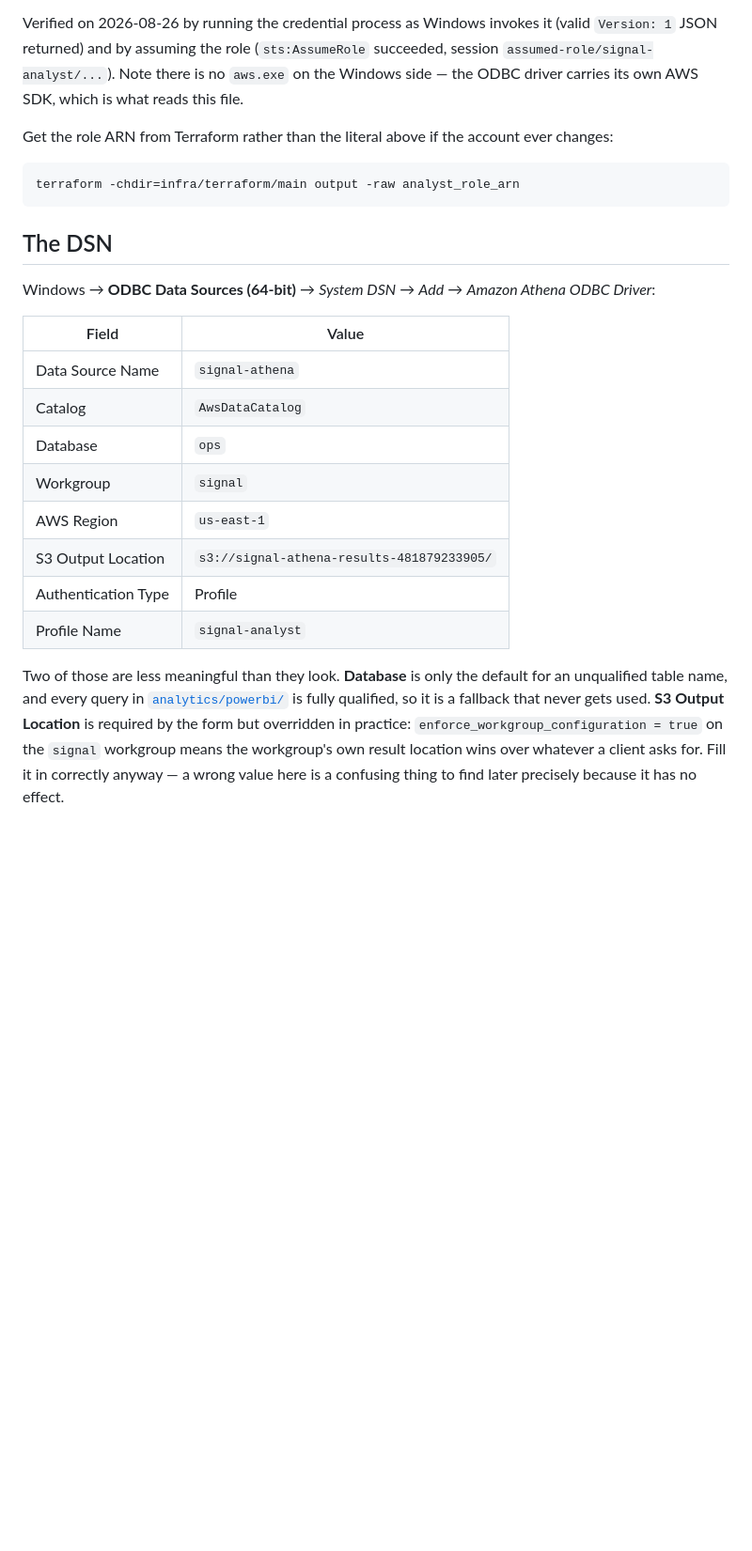
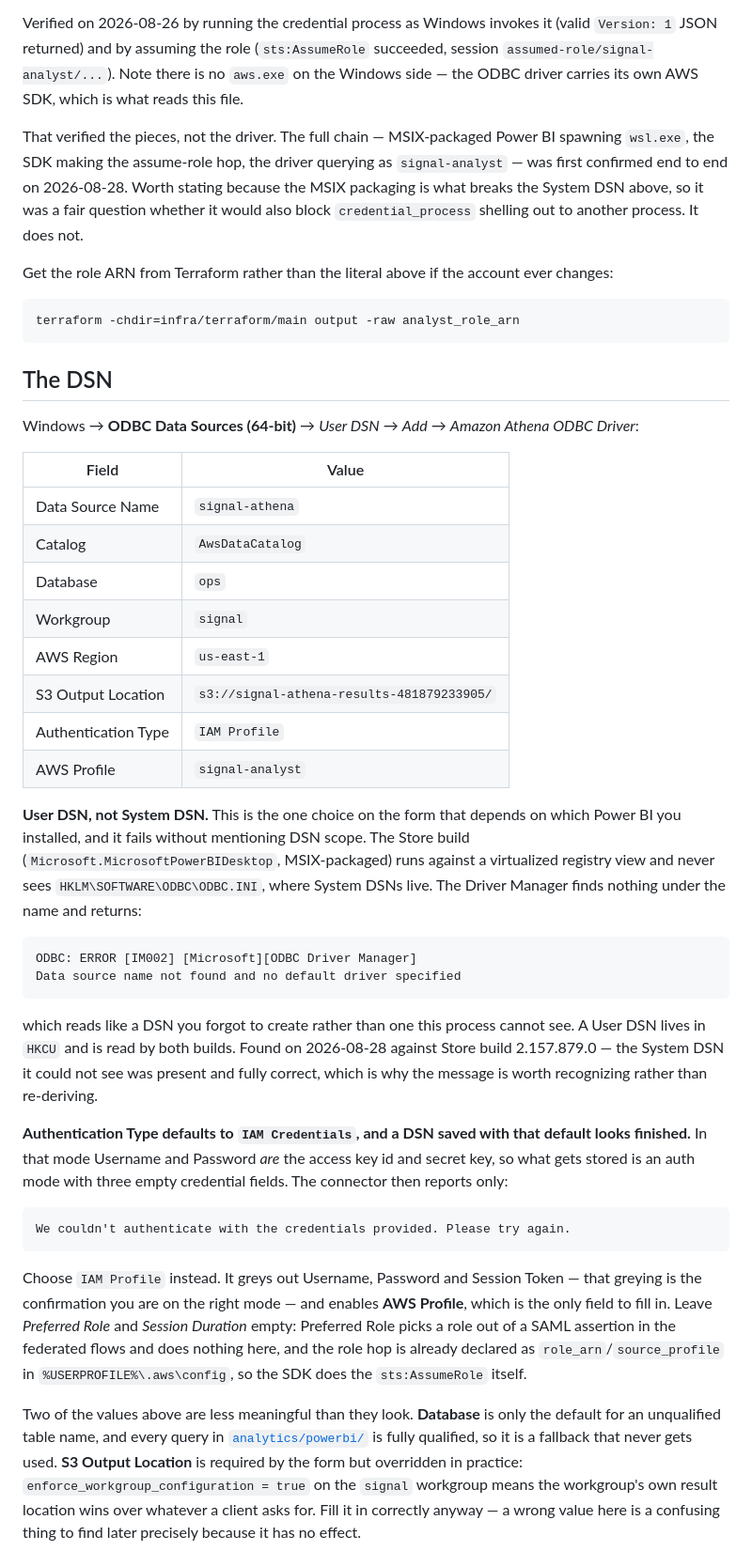
Before and after one commit to SouhailBourhim/signal-brief, a Markdown page: docs/powerbi.md, the part around one of its changes. Shown at 94% size. Drawn GitHub-style; blank space fills up the shorter version.

Commit message:
Store-packaged Power BI cannot see a System DSN, so the doc's DSN was unreachable
docs/powerbi.md said System DSN, and offered the Microsoft Store and standalone
installers as interchangeable. They are not: the Store build is MSIX-packaged and
reads a virtualized registry that never includes HKLM\SOFTWARE\ODBC\ODBC.INI, so a
correctly configured System DSN fails with IM002 "Data source name not found" —
which reads as a DSN that was never created rather than one the process cannot see.
A User DSN is in HKCU and is read by both builds, so the doc now specifies that.

Two more decoys on the way there, both hit on 2026-08-28 setting this up for real:

- The connector's credential prompt opens on its AAD Authentication tab, which is
  Entra ID sign-in and has no bearing on AWS. On this host it fails with a WAM
  ApiContractViolation, which looks like the reason the connection failed rather
  than noise from a step that was never needed. Use Data Source Configuration.
- Authentication Type defaults to IAM Credentials, where Username and Password are
  the access key id and secret. A DSN saved with the defaults therefore holds an
  auth mode with three empty credential fields and reports only "We couldn't
  authenticate with the credentials provided". The value wanted is IAM Profile, and
  the field name on the form is AWS Profile, not Profile Name.

Also records that the 2026-08-26 verification covered the credential_process pieces
but not the driver, and that the full chain — MSIX-packaged Power BI spawning
wsl.exe, the SDK making the assume-role hop, querying as signal-analyst — is now
confirmed end to end.

````diff
--- a/docs/powerbi.md
+++ b/docs/powerbi.md
@@ -114,6 +117,12 @@ Verified on 2026-08-26 by running the credential process as Windows invokes it (
 `assumed-role/signal-analyst/...`). Note there is no `aws.exe` on the Windows side — the
 ODBC driver carries its own AWS SDK, which is what reads this file.
 
+That verified the pieces, not the driver. The full chain — MSIX-packaged Power BI spawning
+`wsl.exe`, the SDK making the assume-role hop, the driver querying as `signal-analyst` —
+was first confirmed end to end on 2026-08-28. Worth stating because the MSIX packaging is
+what breaks the System DSN above, so it was a fair question whether it would also block
+`credential_process` shelling out to another process. It does not.
+
 Get the role ARN from Terraform rather than the literal above if the account ever changes:
 
 ```bash
@@ -122,7 +131,7 @@ terraform -chdir=infra/terraform/main output -raw analyst_role_arn
 
 ## The DSN
 
-Windows → **ODBC Data Sources (64-bit)** → *System DSN* → *Add* → *Amazon Athena ODBC
+Windows → **ODBC Data Sources (64-bit)** → *User DSN* → *Add* → *Amazon Athena ODBC
 Driver*:
 
 | Field | Value |
@@ -133,11 +142,39 @@ Driver*:
 | Workgroup | `signal` |
 | AWS Region | `us-east-1` |
 | S3 Output Location | `s3://signal-athena-results-481879233905/` |
-| Authentication Type | Profile |
-| Profile Name | `signal-analyst` |
+| Authentication Type | `IAM Profile` |
+| AWS Profile | `signal-analyst` |
 
-Two of those are less meaningful than they look. **Database** is only the default for an
-unqualified table name, and every query in [`analytics/powerbi/`](../analytics/powerbi/)
+**User DSN, not System DSN.** This is the one choice on the form that depends on which
+Power BI you installed, and it fails without mentioning DSN scope. The Store build
+(`Microsoft.MicrosoftPowerBIDesktop`, MSIX-packaged) runs against a virtualized registry
+view and never sees `HKLM\SOFTWARE\ODBC\ODBC.INI`, where System DSNs live. The Driver
+Manager finds nothing under the name and returns:
+
+    ODBC: ERROR [IM002] [Microsoft][ODBC Driver Manager]
+    Data source name not found and no default driver specified
+
+which reads like a DSN you forgot to create rather than one this process cannot see. A User
+DSN lives in `HKCU` and is read by both builds. Found on 2026-08-28 against Store build
+2.157.879.0 — the System DSN it could not see was present and fully correct, which is why
+the message is worth recognizing rather than re-deriving.
+
+**Authentication Type defaults to `IAM Credentials`, and a DSN saved with that default
+looks finished.** In that mode Username and Password *are* the access key id and secret
+key, so what gets stored is an auth mode with three empty credential fields. The connector
+then reports only:
+
+    We couldn't authenticate with the credentials provided. Please try again.
+
+Choose `IAM Profile` instead. It greys out Username, Password and Session Token — that
+greying is the confirmation you are on the right mode — and enables **AWS Profile**, which
+is the only field to fill in. Leave *Preferred Role* and *Session Duration* empty:
+Preferred Role picks a role out of a SAML assertion in the federated flows and does nothing
+here, and the role hop is already declared as `role_arn`/`source_profile` in
+`%USERPROFILE%\.aws\config`, so the SDK does the `sts:AssumeRole` itself.
+
+Two of the values above are less meaningful than they look. **Database** is only the
+default for an unqualified table name, and every query in [`analytics/powerbi/`](../analytics/powerbi/)
 is fully qualified, so it is a fallback that never gets used. **S3 Output Location** is
 required by the form but overridden in practice: `enforce_workgroup_configuration = true`
 on the `signal` workgroup means the workgroup's own result location wins over whatever a
````
Also changed, not shown: other parts of docs/powerbi.md (+13 -1 lines).
